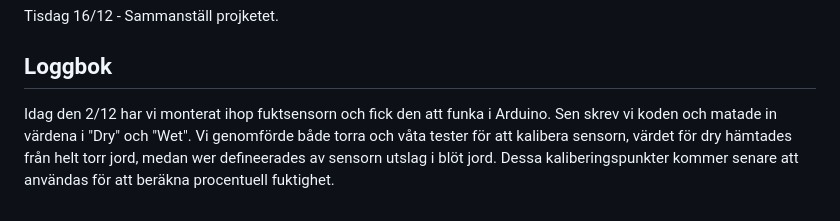
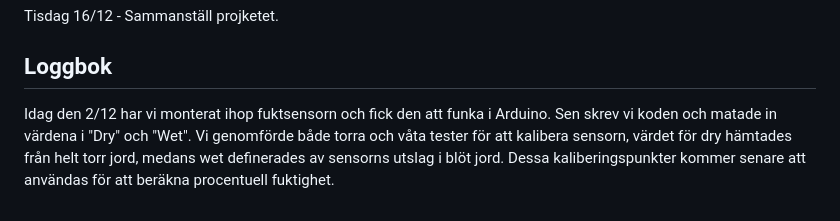
Before and after one commit to saronkahsay/Projekt-Fuktsensor-Grupp-3, a Markdown page: README.md, the part around the change. GitHub-like rendering.

Commit message:
Fix typos in README log entry

```diff
--- a/README.md
+++ b/README.md
@@ -130,4 +130,4 @@ Fredag 12/12 - Inför presentationen, ska vi ha sammanställt koden, sensors kop
 Tisdag 16/12 - Sammanställ projketet.
 
 ## Loggbok
-Idag den 2/12 har vi monterat ihop fuktsensorn och fick den att funka i Arduino. Sen skrev vi koden och matade in värdena i "Dry" och "Wet". Vi genomförde både torra och våta tester för att kalibera sensorn, värdet för dry hämtades från helt torr jord, medan wer defineerades av sensorn utslag i blöt jord. Dessa kaliberingspunkter kommer senare att användas för att beräkna procentuell fuktighet.
+Idag den 2/12 har vi monterat ihop fuktsensorn och fick den att funka i Arduino. Sen skrev vi koden och matade in värdena i "Dry" och "Wet". Vi genomförde både torra och våta tester för att kalibera sensorn, värdet för dry hämtades från helt torr jord, medans wet definerades av sensorns utslag i blöt jord. Dessa kaliberingspunkter kommer senare att användas för att beräkna procentuell fuktighet.
```
